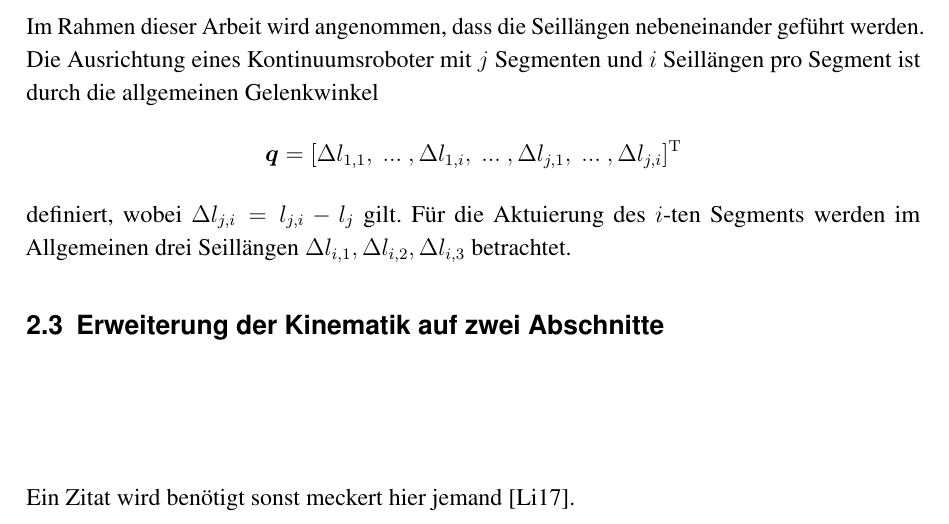
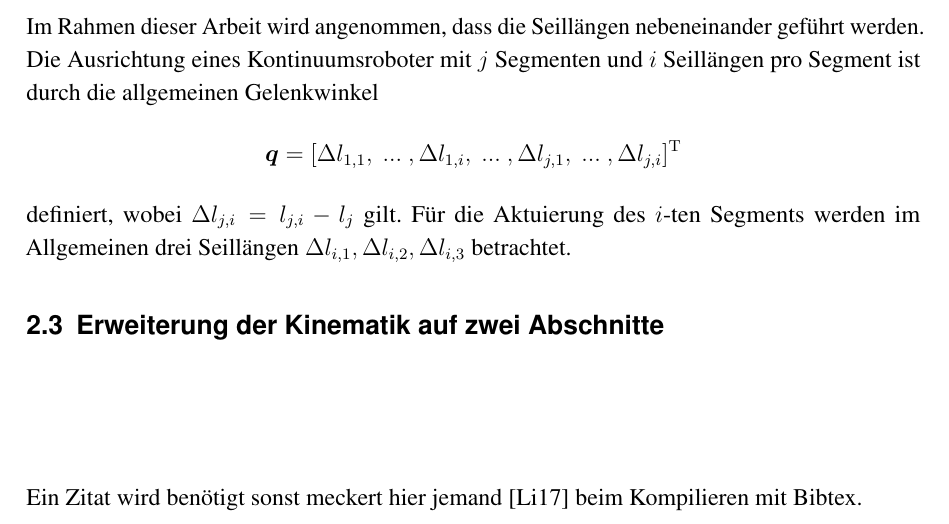
Before and after one commit to brucewayne1248/latex_ma, a LaTeX book (main.tex, which reads dateien/kinematik.tex): part of page 12 of 15 before the commit and part of page 11 of 14 after it, cut so that both start at the same text. Compiled offline with pdfLaTeX; a missing font is replaced by an installed copy or a similar font; an older LaTeX class or package is replaced by its successor.

```diff
--- a/dateien/kinematik.tex
+++ b/dateien/kinematik.tex
@@ -154,4 +154,4 @@
 
 
 
-\vspace{2cm} Ein Zitat wird benötigt sonst meckert hier jemand \cite{Li17}.
+\vspace{2cm} Ein Zitat wird benötigt sonst meckert hier jemand \cite{Li17} beim Kompilieren mit Bibtex.
```
Also changed, not shown: bilder/titel/CoverLogos.pdf (added), bilder/titel/Titelbild_Bender.jpg (added), 1 other file.
